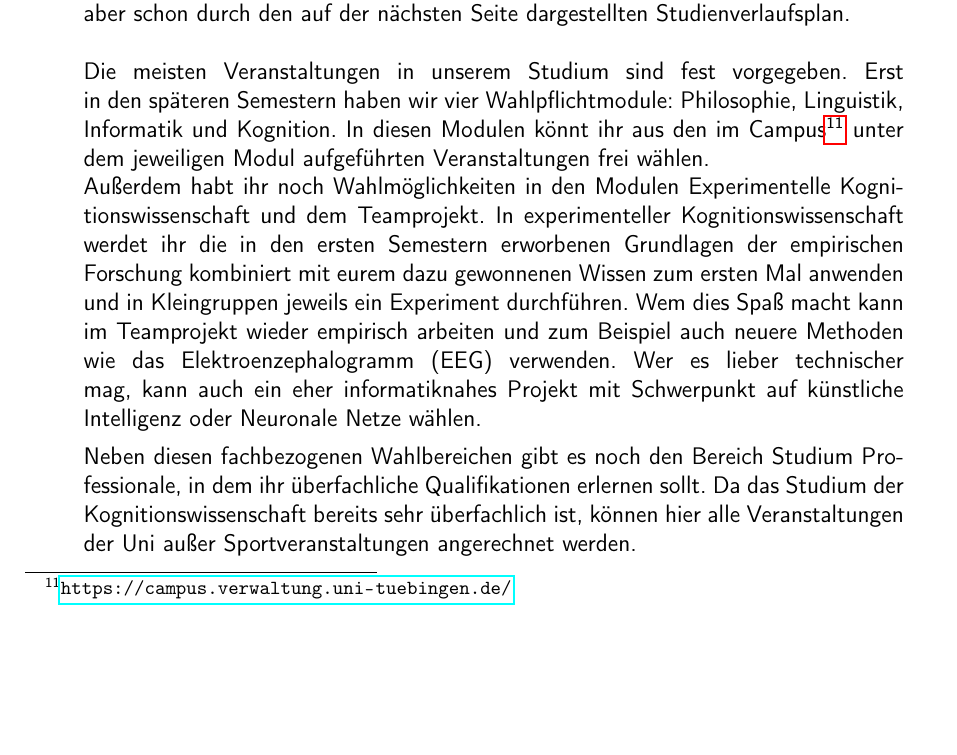
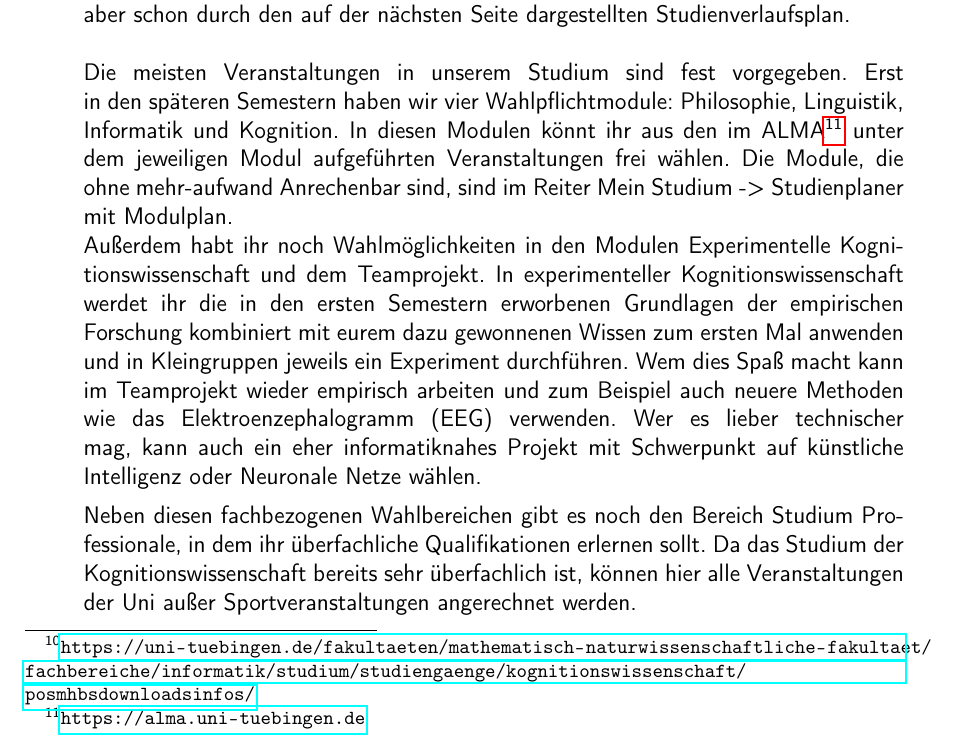
Before and after one commit to fsi-tue/anfiheft, a LaTeX document (anfiheft.tex, which reads kogni/erste_woche/zukunft.tex): part of page 14 of 54, cut so that both start at the same text, the shorter picture padded with empty space. Compiled offline with pdfLaTeX.

Commit message:
Update zukunft.tex

```diff
--- a/kogni/erste_woche/zukunft.tex
+++ b/kogni/erste_woche/zukunft.tex
@@ -1,6 +1,6 @@
-Nachdem ihr nun hoffentlich einen guten Blick über euer erstes Semester bekommen habt, möchten wir euch noch einen kleinen Ausblick auf künftige Semester geben. Welche Veranstaltungen ihr belegen müsst, um euren Bachelorabschluss zu bekommen, regeln Prüfungsordnung und Modulhandbuch\footnote{\url{https://uni-tuebingen.de/de/36236}}. Für euch gilt die Prüfungsordnung von 2017, d.h. der allgemeine Teil von 2015 in Kombination mit der Änderungssatzung 2017 sind relevant. Einen groben Überblick bekommt man aber schon durch den auf der nächsten Seite dargestellten Studienverlaufsplan.\\
+Nachdem ihr nun hoffentlich einen guten Blick über euer erstes Semester bekommen habt, möchten wir euch noch einen kleinen Ausblick auf künftige Semester geben. Welche Veranstaltungen ihr belegen müsst, um euren Bachelorabschluss zu bekommen, regeln Prüfungsordnung und Modulhandbuch\footnote{\url{https://uni-tuebingen.de/fakultaeten/mathematisch-naturwissenschaftliche-fakultaet/fachbereiche/informatik/studium/studiengaenge/kognitionswissenschaft/posmhbsdownloadsinfos/}}. Für euch gilt die Prüfungsordnung von 2017, d.h. der allgemeine Teil von 2015 in Kombination mit der Änderungssatzung 2017 sind relevant. Einen groben Überblick bekommt man aber schon durch den auf der nächsten Seite dargestellten Studienverlaufsplan.\\
 \\
-Die meisten Veranstaltungen in unserem Studium sind fest vorgegeben. Erst in den späteren Semestern haben wir vier Wahlpflichtmodule: Philosophie, Linguistik, Informatik und Kognition. In diesen Modulen könnt ihr aus den im Campus\footnote{\url{https://campus.verwaltung.uni-tuebingen.de/}} unter dem jeweiligen Modul aufgeführten Veranstaltungen frei wählen.\\
+Die meisten Veranstaltungen in unserem Studium sind fest vorgegeben. Erst in den späteren Semestern haben wir vier Wahlpflichtmodule: Philosophie, Linguistik, Informatik und Kognition. In diesen Modulen könnt ihr aus den im ALMA\footnote{\url{https://alma.uni-tuebingen.de}} unter dem jeweiligen Modul aufgeführten Veranstaltungen frei wählen. Die Module, die ohne mehr-aufwand Anrechenbar sind, sind im Reiter Mein Studium -> Studienplaner mit Modulplan.\\
 Außerdem habt ihr noch Wahlmöglichkeiten in den Modulen Experimentelle Kognitionswissenschaft und dem Teamprojekt. In experimenteller Kognitionswissenschaft werdet ihr die in den ersten Semestern erworbenen Grundlagen der empirischen Forschung kombiniert mit eurem dazu gewonnenen Wissen zum ersten Mal anwenden und in Kleingruppen jeweils ein Experiment durchführen. Wem dies Spaß macht kann im Teamprojekt wieder empirisch arbeiten und zum Beispiel auch neuere Methoden wie das Elektroenzephalogramm (EEG) verwenden. Wer es lieber technischer mag, kann auch ein eher informatiknahes Projekt mit Schwerpunkt auf künstliche Intelligenz oder Neuronale Netze wählen.
 
 Neben diesen fachbezogenen Wahlbereichen gibt es noch den Bereich Studium Professionale, in dem ihr überfachliche Qualifikationen erlernen sollt. Da das Studium der Kognitionswissenschaft bereits sehr überfachlich ist, können hier alle Veranstaltungen der Uni außer Sportveranstaltungen angerechnet werden.
```
